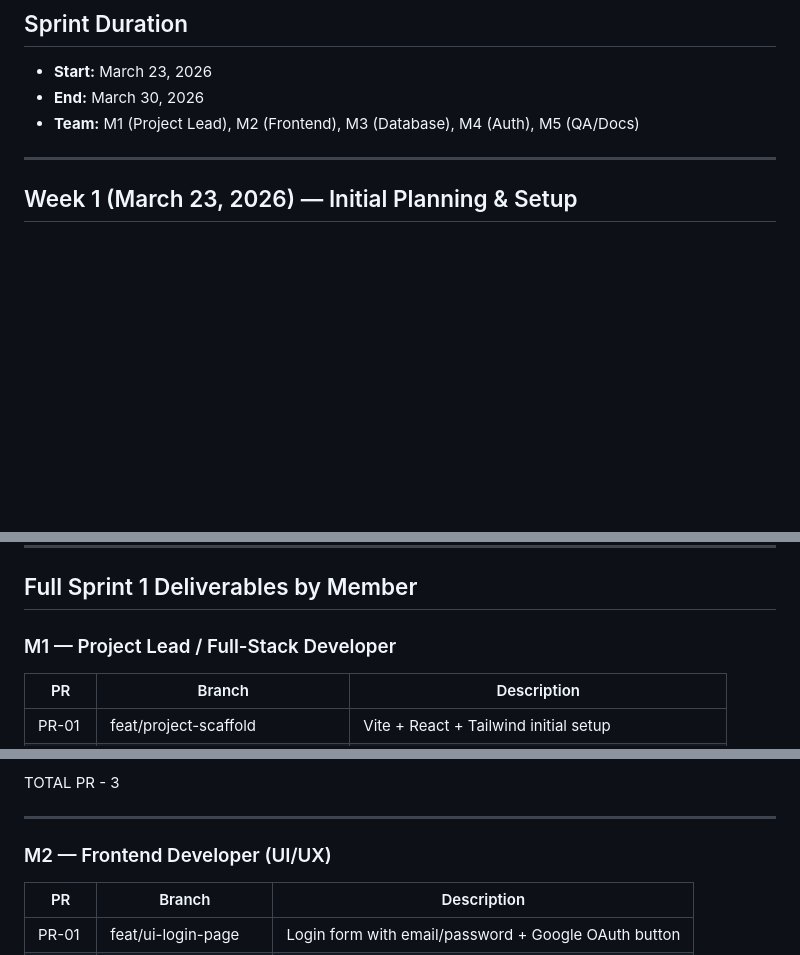
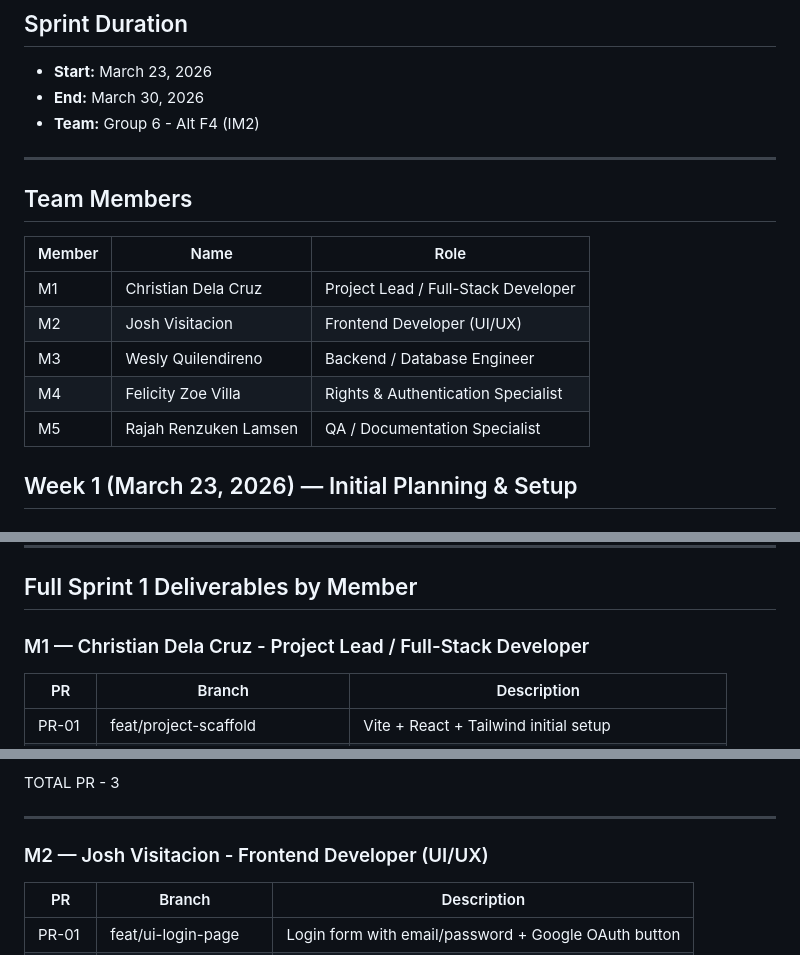
Before and after one commit to ChristianDelaCruzz22/HRMSproject, a Markdown page: sprint1-log.md, 3 parts joined by grey strips. Rendered like a GitHub page; blank space fills up the shorter version.

Commit message:
Revise team details and member roles in sprint log
Updated team information and member roles in sprint log.

```diff
--- a/sprint1-log.md
+++ b/sprint1-log.md
@@ -3,9 +3,20 @@
 ## Sprint Duration
 - **Start:** March 23, 2026
 - **End:** March 30, 2026
-- **Team:** M1 (Project Lead), M2 (Frontend), M3 (Database), M4 (Auth), M5 (QA/Docs)
+- **Team:** Group 6 - Alt F4 (IM2)
 
 ---
+
+## Team Members
+
+| Member | Name                  | Role                                  |
+| ------ | --------------------- | ------------------------------------- |
+| M1     | Christian Dela Cruz   | Project Lead / Full-Stack Developer   |
+| M2     | Josh Visitacion       | Frontend Developer (UI/UX)            |
+| M3     | Wesly Quilendireno    | Backend / Database Engineer           |
+| M4     | Felicity Zoe Villa    | Rights & Authentication Specialist    |
+| M5     | Rajah Renzuken Lamsen | QA / Documentation Specialist         |
+
 
 ## Week 1 (March 23, 2026) — Initial Planning & Setup
 
@@ -76,7 +87,7 @@
 
 ## Full Sprint 1 Deliverables by Member
 
-### M1 — Project Lead / Full-Stack Developer
+### M1 — Christian Dela Cruz - Project Lead / Full-Stack Developer
 | PR | Branch | Description |
 |---|---|---|
 | PR-01 | feat/project-scaffold | Vite + React + Tailwind initial setup |
@@ -94,7 +105,7 @@ TOTAL PR - 3
 
 ---
 
-### M2 — Frontend Developer (UI/UX)
+### M2 — Josh Visitacion - Frontend Developer (UI/UX)
 | PR | Branch | Description |
 |---|---|---|
 | PR-01 | feat/ui-login-page | Login form with email/password + Google OAuth button |
```
Also changed, not shown: other parts of sprint1-log.md (+4 -3 lines).
